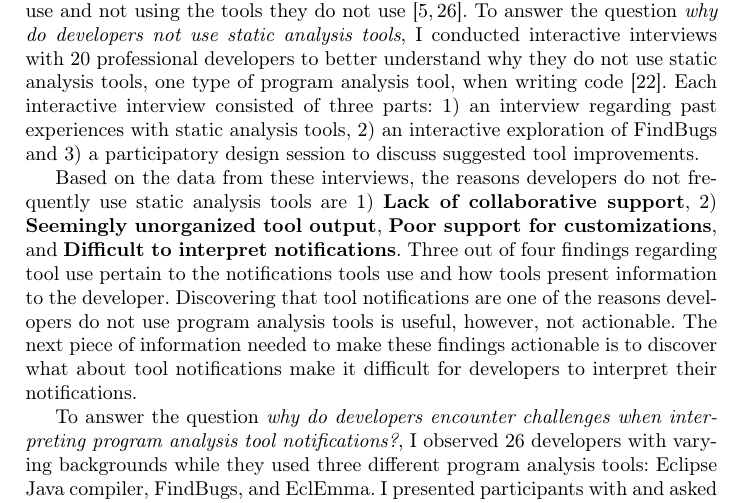
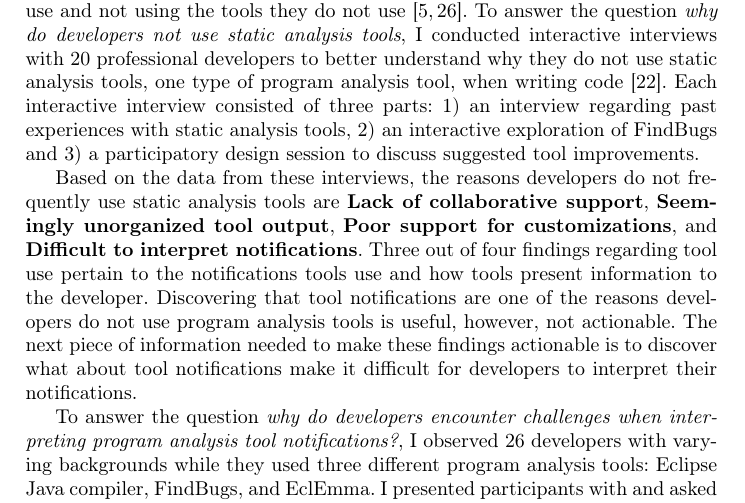
Before and after one commit to brittjay0104/oral-document, a LaTeX thesis (document/main.tex): part of page 7 of 35, cut so that both start at the same text. Compiled offline with pdfLaTeX.

Commit message:
Fixes #27

```diff
--- a/document/main.tex
+++ b/document/main.tex
@@ -187,7 +187,7 @@ Though research explored tool usage, there was no research that explored the rea
 To answer the question \emph{why do developers not use static analysis tools}, I conducted interactive interviews with 20 professional developers to better understand why they do not use static analysis tools, one type of program analysis tool, when writing code~\cite{johnson2013don}.
 Each interactive interview consisted of three parts: 1) an interview regarding past experiences with static analysis tools, 2) an interactive exploration of FindBugs and 3) a participatory design session to discuss suggested tool improvements.
 
-Based on the data from these interviews, the reasons developers do not frequently use static analysis tools are 1) \textbf{Lack of collaborative support}, 2) \textbf{Seemingly unorganized tool output}, \textbf{Poor support for customizations}, and \textbf{Difficult to interpret notifications}.
+Based on the data from these interviews, the reasons developers do not frequently use static analysis tools are \textbf{Lack of collaborative support}, \textbf{Seemingly unorganized tool output}, \textbf{Poor support for customizations}, and \textbf{Difficult to interpret notifications}.
 Three out of four findings regarding tool use pertain to the notifications tools use and how tools present information to the developer.
 Discovering that tool notifications are one of the reasons developers do not use program analysis tools is useful, however, not actionable. The next piece of information needed to make these findings actionable is to discover what about tool notifications make it difficult for developers to interpret their notifications.
 
```
Also changed, not shown: document/main.pdf.
